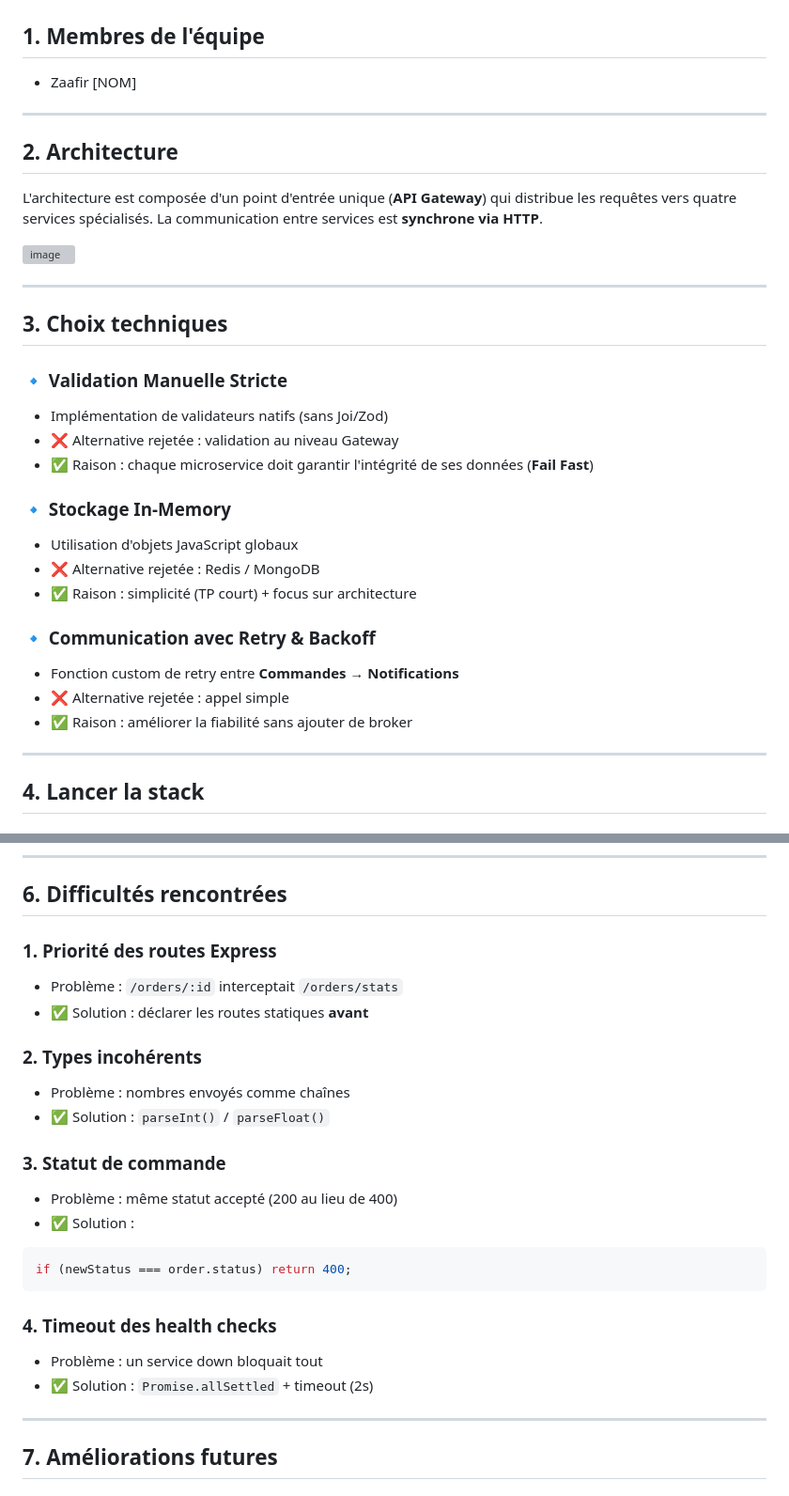
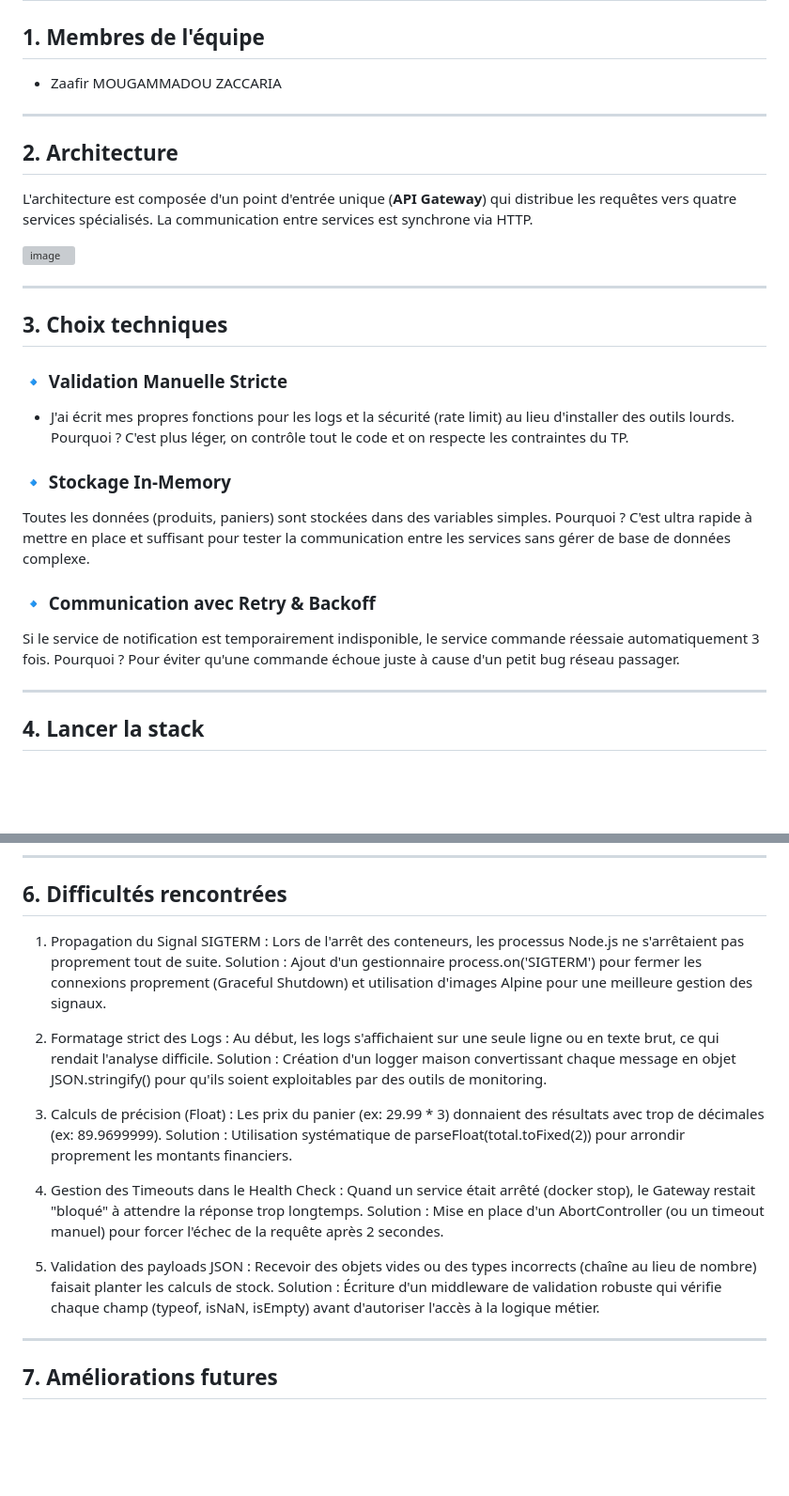
Before and after one commit to Rifaazs27/TP_2_microservices, a Markdown page: README.md, 2 parts joined by grey strips. Shown at 94% size. GitHub-like rendering; blank space fills up the shorter version; grey boxes are pictures that could not be loaded.

````diff
--- a/README.md
+++ b/README.md
@@ -2,14 +2,14 @@
 
 ## 1. Membres de l'équipe
 
-* Zaafir [NOM]
+* Zaafir MOUGAMMADOU ZACCARIA
 
 ---
 
 ## 2. Architecture
 
 L'architecture est composée d'un point d'entrée unique (**API Gateway**) qui distribue les requêtes vers quatre services spécialisés.
-La communication entre services est **synchrone via HTTP**.
+La communication entre services est synchrone via HTTP.
 
 <img width="1005" height="701" alt="image" src="https://github.com/user-attachments/assets/6edd6048-5003-47f1-8fb8-ab79cac29dd2" />
 
@@ -20,21 +20,15 @@ La communication entre services est **synchrone via HTTP**.
 
 ### 🔹 Validation Manuelle Stricte
 
-* Implémentation de validateurs natifs (sans Joi/Zod)
-* ❌ Alternative rejetée : validation au niveau Gateway
-* ✅ Raison : chaque microservice doit garantir l'intégrité de ses données (**Fail Fast**)
+* J'ai écrit mes propres fonctions pour les logs et la sécurité (rate limit) au lieu d'installer des outils lourds. Pourquoi ? C'est plus léger, on contrôle tout le code et on respecte les contraintes du TP.
 
 ### 🔹 Stockage In-Memory
 
-* Utilisation d'objets JavaScript globaux
-* ❌ Alternative rejetée : Redis / MongoDB
-* ✅ Raison : simplicité (TP court) + focus sur architecture
+Toutes les données (produits, paniers) sont stockées dans des variables simples. Pourquoi ? C'est ultra rapide à mettre en place et suffisant pour tester la communication entre les services sans gérer de base de données complexe.
 
 ### 🔹 Communication avec Retry & Backoff
 
-* Fonction custom de retry entre **Commandes → Notifications**
-* ❌ Alternative rejetée : appel simple
-* ✅ Raison : améliorer la fiabilité sans ajouter de broker
+Si le service de notification est temporairement indisponible, le service commande réessaie automatiquement 3 fois. Pourquoi ? Pour éviter qu'une commande échoue juste à cause d'un petit bug réseau passager.
 
 ---
 
@@ -103,29 +97,15 @@ curl http://localhost:3000/health
 
 ## 6. Difficultés rencontrées
 
-### 1. Priorité des routes Express
+1. Propagation du Signal SIGTERM : Lors de l'arrêt des conteneurs, les processus Node.js ne s'arrêtaient pas proprement tout de suite. Solution : Ajout d'un gestionnaire process.on('SIGTERM') pour fermer les connexions proprement (Graceful Shutdown) et utilisation d'images Alpine pour une meilleure gestion des signaux.
 
-* Problème : `/orders/:id` interceptait `/orders/stats`
-* ✅ Solution : déclarer les routes statiques **avant**
+2. Formatage strict des Logs : Au début, les logs s'affichaient sur une seule ligne ou en texte brut, ce qui rendait l'analyse difficile. Solution : Création d'un logger maison convertissant chaque message en objet JSON.stringify() pour qu'ils soient exploitables par des outils de monitoring.
 
-### 2. Types incohérents
+3. Calculs de précision (Float) : Les prix du panier (ex: 29.99 * 3) donnaient des résultats avec trop de décimales (ex: 89.9699999). Solution : Utilisation systématique de parseFloat(total.toFixed(2)) pour arrondir proprement les montants financiers.
 
-* Problème : nombres envoyés comme chaînes
-* ✅ Solution : `parseInt()` / `parseFloat()`
+4. Gestion des Timeouts dans le Health Check : Quand un service était arrêté (docker stop), le Gateway restait "bloqué" à attendre la réponse trop longtemps. Solution : Mise en place d'un AbortController (ou un timeout manuel) pour forcer l'échec de la requête après 2 secondes.
 
-### 3. Statut de commande
-
-* Problème : même statut accepté (200 au lieu de 400)
-* ✅ Solution :
-
-```js
-if (newStatus === order.status) return 400;
-```
-
-### 4. Timeout des health checks
-
-* Problème : un service down bloquait tout
-* ✅ Solution : `Promise.allSettled` + timeout (2s)
+5. Validation des payloads JSON : Recevoir des objets vides ou des types incorrects (chaîne au lieu de nombre) faisait planter les calculs de stock. Solution : Écriture d'un middleware de validation robuste qui vérifie chaque champ (typeof, isNaN, isEmpty) avant d'autoriser l'accès à la logique métier.
 
 ---
 
````
